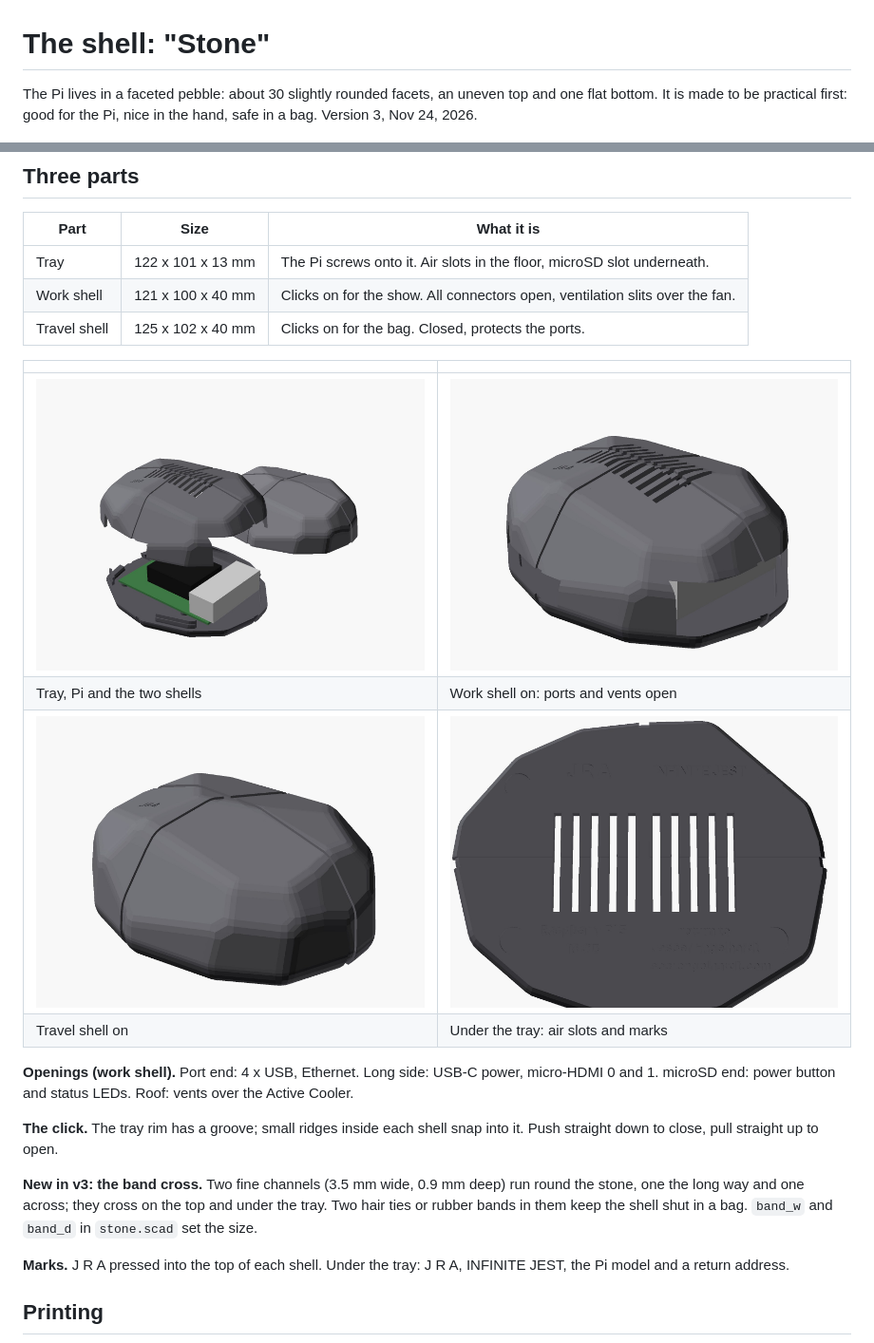
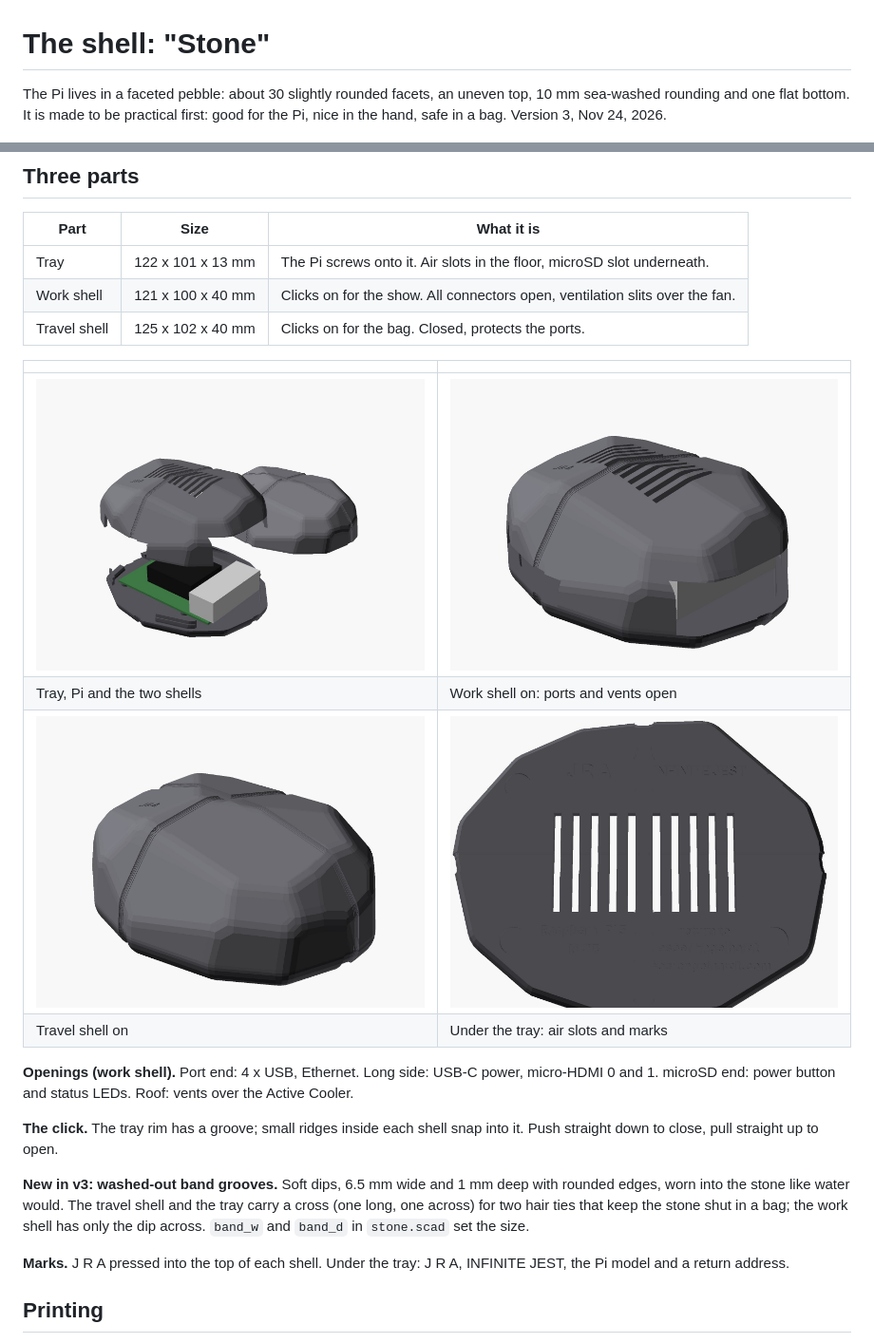
Before and after one commit to Grossi-thisisforyou/read_the_room, a Markdown page: docs/shell.md, 2 parts joined by grey strips. Shown at 95% size. GitHub-like rendering; pictures changed too: docs/media/shell/stone-bottom.jpg, docs/media/shell/stone-exploded.jpg, docs/media/shell/stone-travel.jpg.

Commit message:
Docs: final stone renders with washed-out band grooves
Co-Authored-By: Claude Opus 5.5 <noreply@anthropic.com>
Claude-Session: https://claude.ai/code/session_012rfFFJsf1Du3374XFZ9xuq

```diff
--- a/docs/shell.md
+++ b/docs/shell.md
@@ -1,7 +1,7 @@
 # The shell: "Stone"
 
-The Pi lives in a faceted pebble: about 30 slightly rounded facets, an uneven top and
-one flat bottom. It is made to be practical first: good for the Pi, nice in the hand,
+The Pi lives in a faceted pebble: about 30 slightly rounded facets, an uneven top, 10 mm
+sea-washed rounding and one flat bottom. It is made to be practical first: good for the Pi, nice in the hand,
 safe in a bag. Version 3, Nov 24, 2026.
 
 ![The stone case, all parts](media/shell/stone-all.jpg)
@@ -28,10 +28,10 @@ Active Cooler.
 **The click.** The tray rim has a groove; small ridges inside each shell snap into it.
 Push straight down to close, pull straight up to open.
 
-**New in v3: the band cross.** Two fine channels (3.5 mm wide, 0.9 mm deep) run round the
-stone, one the long way and one across; they cross on the top and under the tray. Two
-hair ties or rubber bands in them keep the shell shut in a bag. `band_w` and `band_d` in
-`stone.scad` set the size.
+**New in v3: washed-out band grooves.** Soft dips, 6.5 mm wide and 1 mm deep with rounded
+edges, worn into the stone like water would. The travel shell and the tray carry a
+cross (one long, one across) for two hair ties that keep the stone shut in a bag; the
+work shell has only the dip across. `band_w` and `band_d` in `stone.scad` set the size.
 
 **Marks.** J R A pressed into the top of each shell. Under the tray: J R A, INFINITE JEST,
 the Pi model and a return address.
```
Also changed, not shown: docs/media/shell/stone-all.jpg.
